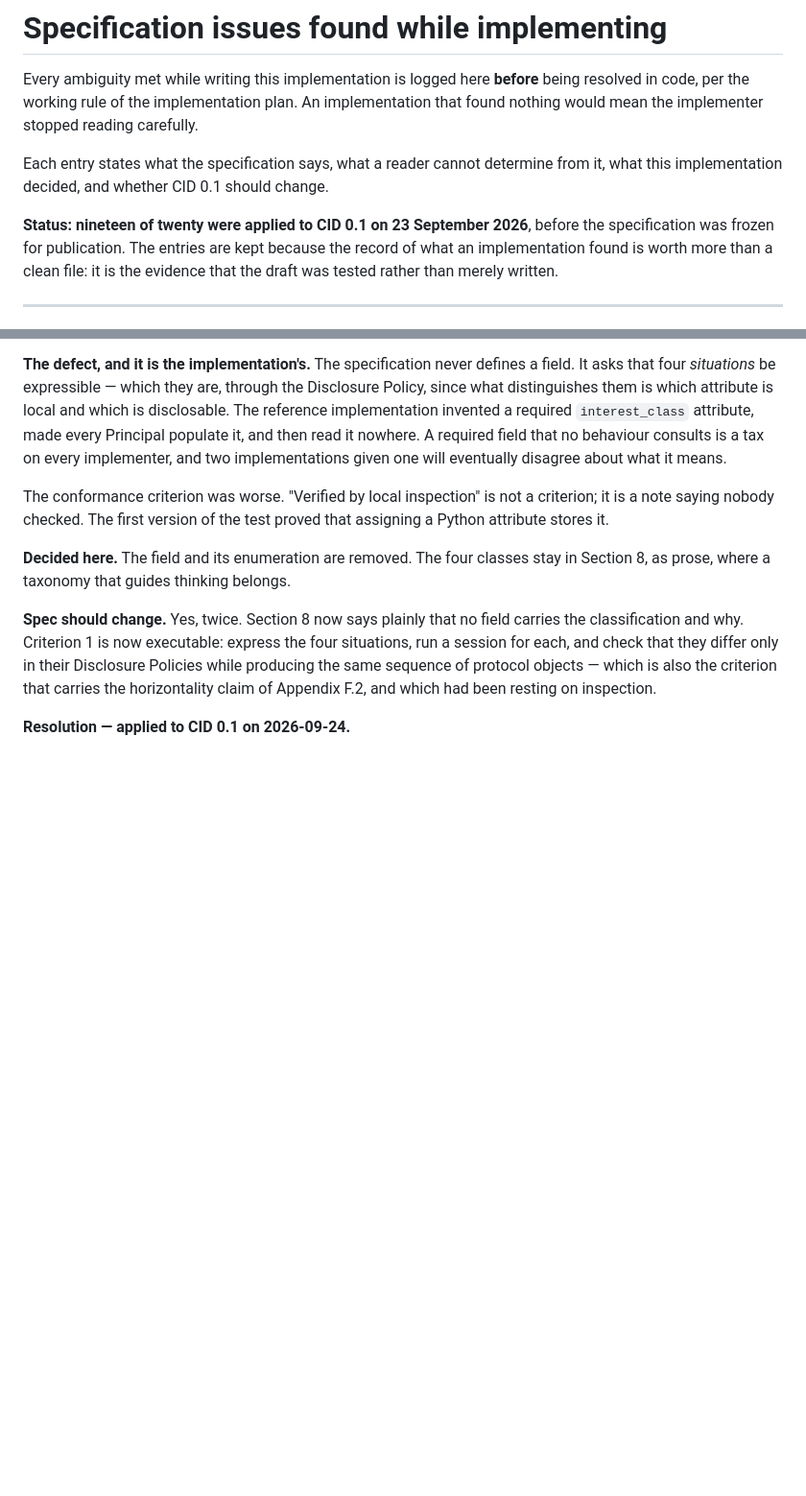
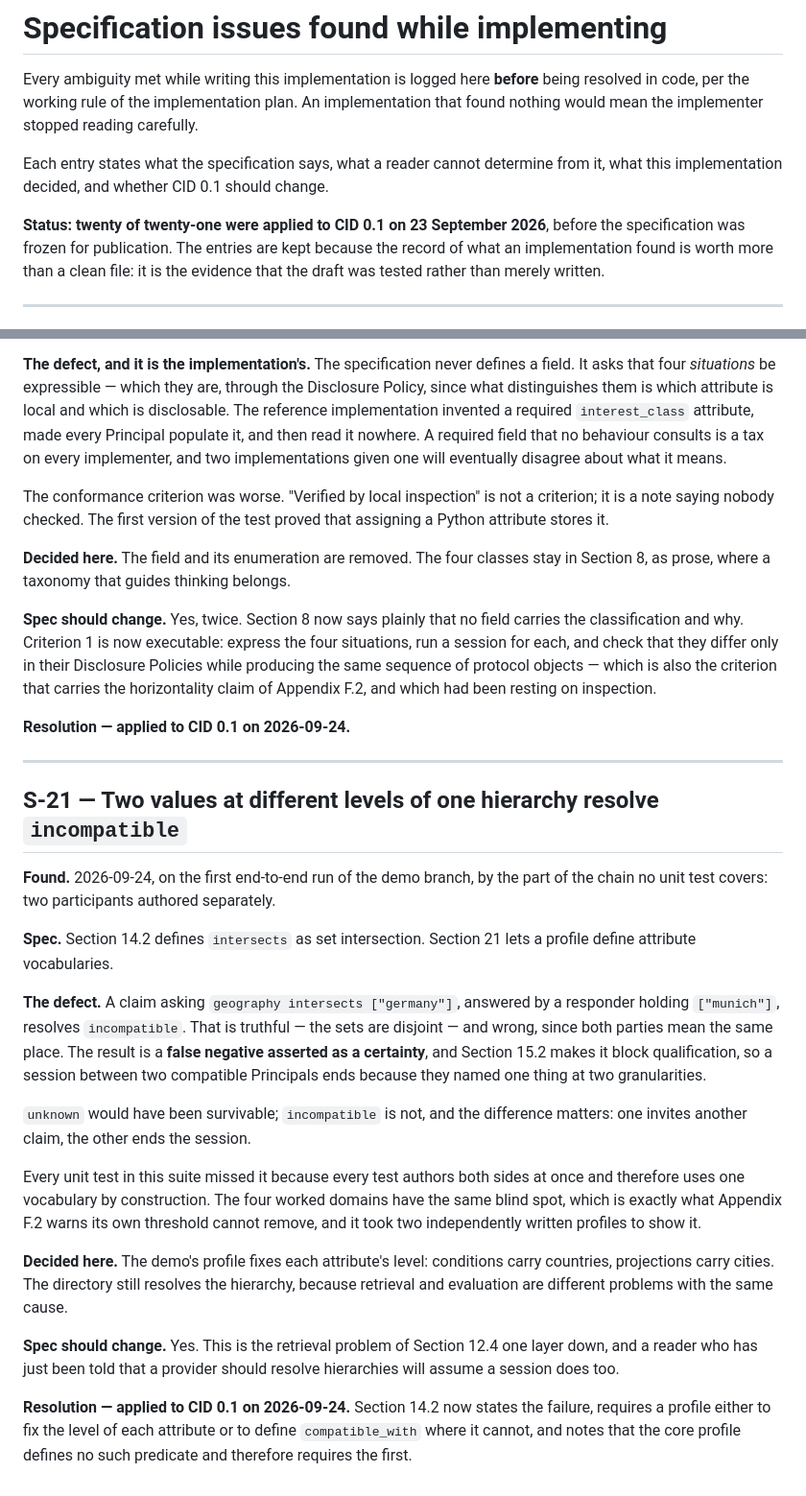
Before and after one commit to FlorianWilliams/gidp, a Markdown page: impl/SPEC-ISSUES.md, 2 parts joined by grey strips. Shown at 96% size. Drawn GitHub-style; blank space fills up the shorter version.

Commit message:
Resolve values at different levels of one hierarchy as incompatible

```diff
--- a/impl/SPEC-ISSUES.md
+++ b/impl/SPEC-ISSUES.md
@@ -8,7 +8,7 @@ carefully.
 Each entry states what the specification says, what a reader cannot determine
 from it, what this implementation decided, and whether CID 0.1 should change.
 
-**Status: nineteen of twenty were applied to CID 0.1 on 23 September 2026**, before the
+**Status: twenty of twenty-one were applied to CID 0.1 on 23 September 2026**, before the
 specification was frozen for publication. The entries are kept because the
 record of what an implementation found is worth more than a clean file: it is
 the evidence that the draft was tested rather than merely written.
@@ -647,3 +647,43 @@ objects — which is also the criterion that carries the horizontality claim of
 Appendix F.2, and which had been resting on inspection.
 
 **Resolution — applied to CID 0.1 on 2026-09-24.**
+
+---
+
+## S-21 — Two values at different levels of one hierarchy resolve `incompatible`
+
+**Found.** 2026-09-24, on the first end-to-end run of the demo branch, by the
+part of the chain no unit test covers: two participants authored separately.
+
+**Spec.** Section 14.2 defines `intersects` as set intersection. Section 21
+lets a profile define attribute vocabularies.
+
+**The defect.** A claim asking `geography intersects ["germany"]`, answered by
+a responder holding `["munich"]`, resolves `incompatible`. That is truthful —
+the sets are disjoint — and wrong, since both parties mean the same place. The
+result is a **false negative asserted as a certainty**, and Section 15.2 makes
+it block qualification, so a session between two compatible Principals ends
+because they named one thing at two granularities.
+
+`unknown` would have been survivable; `incompatible` is not, and the
+difference matters: one invites another claim, the other ends the session.
+
+Every unit test in this suite missed it because every test authors both sides
+at once and therefore uses one vocabulary by construction. The four worked
+domains have the same blind spot, which is exactly what Appendix F.2 warns its
+own threshold cannot remove, and it took two independently written profiles to
+show it.
+
+**Decided here.** The demo's profile fixes each attribute's level: conditions
+carry countries, projections carry cities. The directory still resolves the
+hierarchy, because retrieval and evaluation are different problems with the
+same cause.
+
+**Spec should change.** Yes. This is the retrieval problem of Section 12.4 one
+layer down, and a reader who has just been told that a provider should resolve
+hierarchies will assume a session does too.
+
+**Resolution — applied to CID 0.1 on 2026-09-24.** Section 14.2 now states the
+failure, requires a profile either to fix the level of each attribute or to
+define `compatible_with` where it cannot, and notes that the core profile
+defines no such predicate and therefore requires the first.
```
Also changed, not shown: spec/CID-0.1.md (+2 -0 lines).
